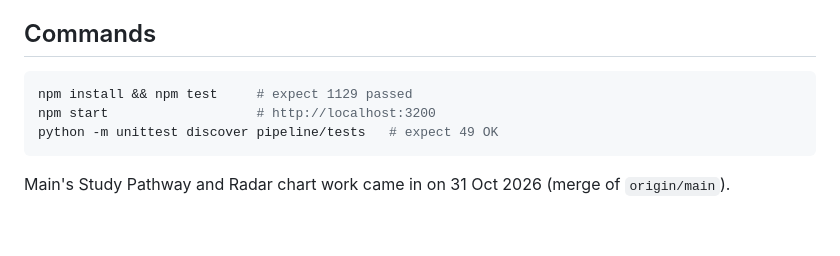
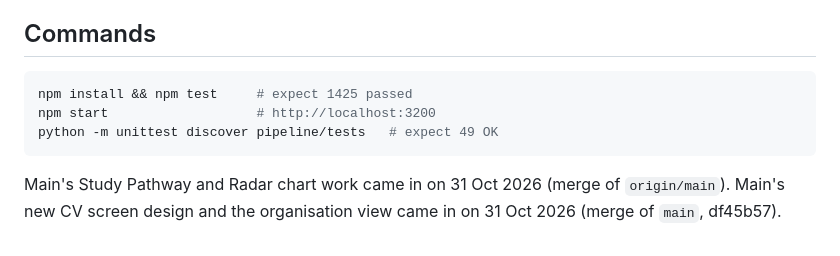
Before and after one commit to guirong0109/XH-Cat_MyFuture, a Markdown page: CLAUDE.md, the part around the change. Drawn GitHub-style.

Commit message:
docs: CLAUDE.md test count and main merge note

````diff
--- a/CLAUDE.md
+++ b/CLAUDE.md
@@ -43,9 +43,10 @@ whole-branch review is next. Do not touch main's files; the owner decides on mer
 
 ## Commands
 ```bash
-npm install && npm test     # expect 1129 passed
+npm install && npm test     # expect 1425 passed
 npm start                   # http://localhost:3200
 python -m unittest discover pipeline/tests   # expect 49 OK
 ```
 
 Main's Study Pathway and Radar chart work came in on 31 Oct 2026 (merge of `origin/main`).
+Main's new CV screen design and the organisation view came in on 31 Oct 2026 (merge of `main`, df45b57).
````
